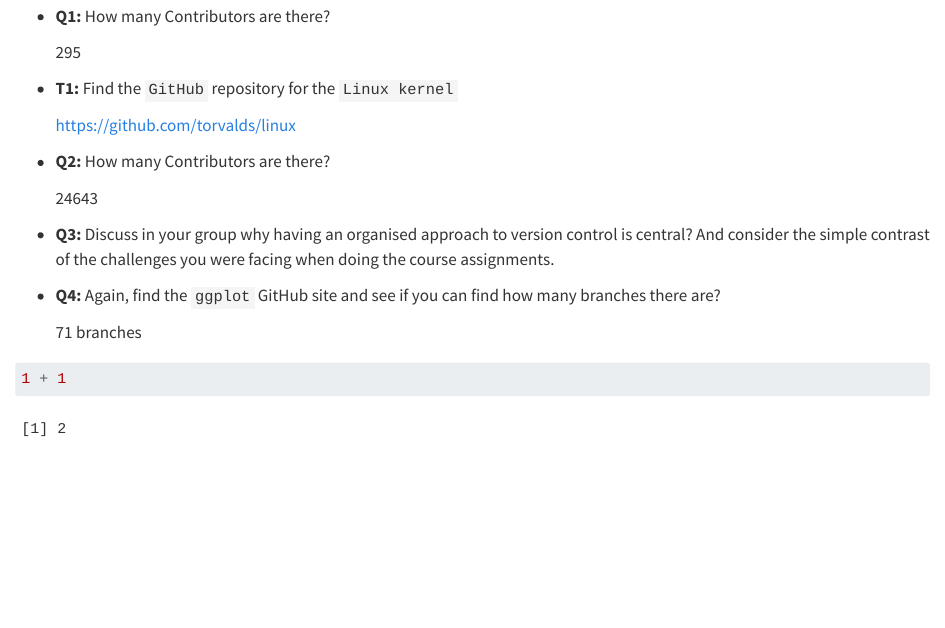
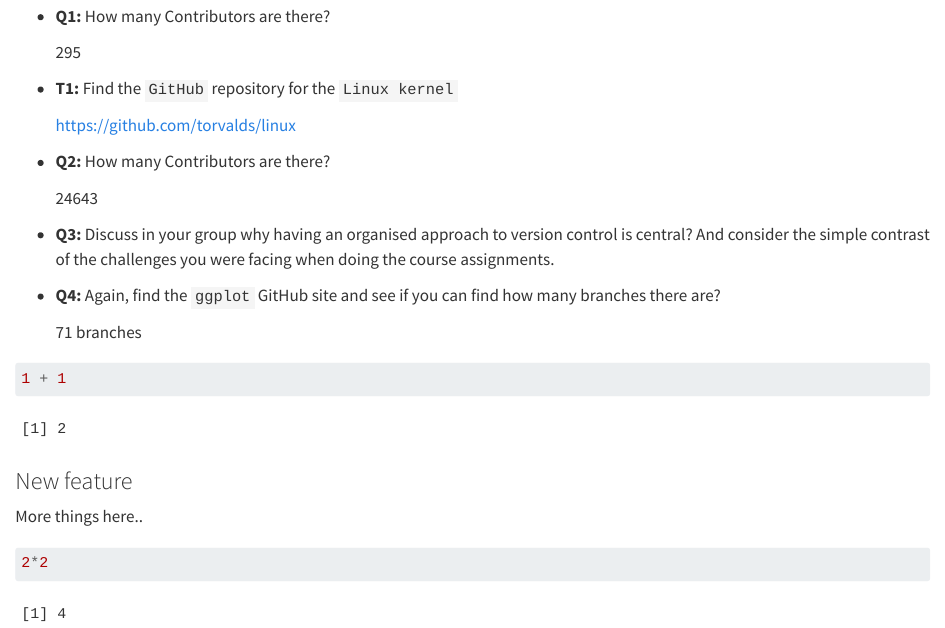
Before and after one commit to s222798/group06, a Quarto document (group_document.qmd): the page in a window 1100 px wide, from 1020 px down. Rendered offline with R 4.5, knitr and Pandoc in place of Quarto, with nearby package versions.

Commit message:
New feature from s222798

````diff
--- a/group_document.qmd
+++ b/group_document.qmd
@@ -60,3 +59,11 @@ hola <- 9
 ```{r}
 1 + 1
 ```
+
+### New feature
+
+More things here..
+
+```{r}
+2*2
+```
````
Also changed, not shown: group_document.qmd (3 more changed lines).
